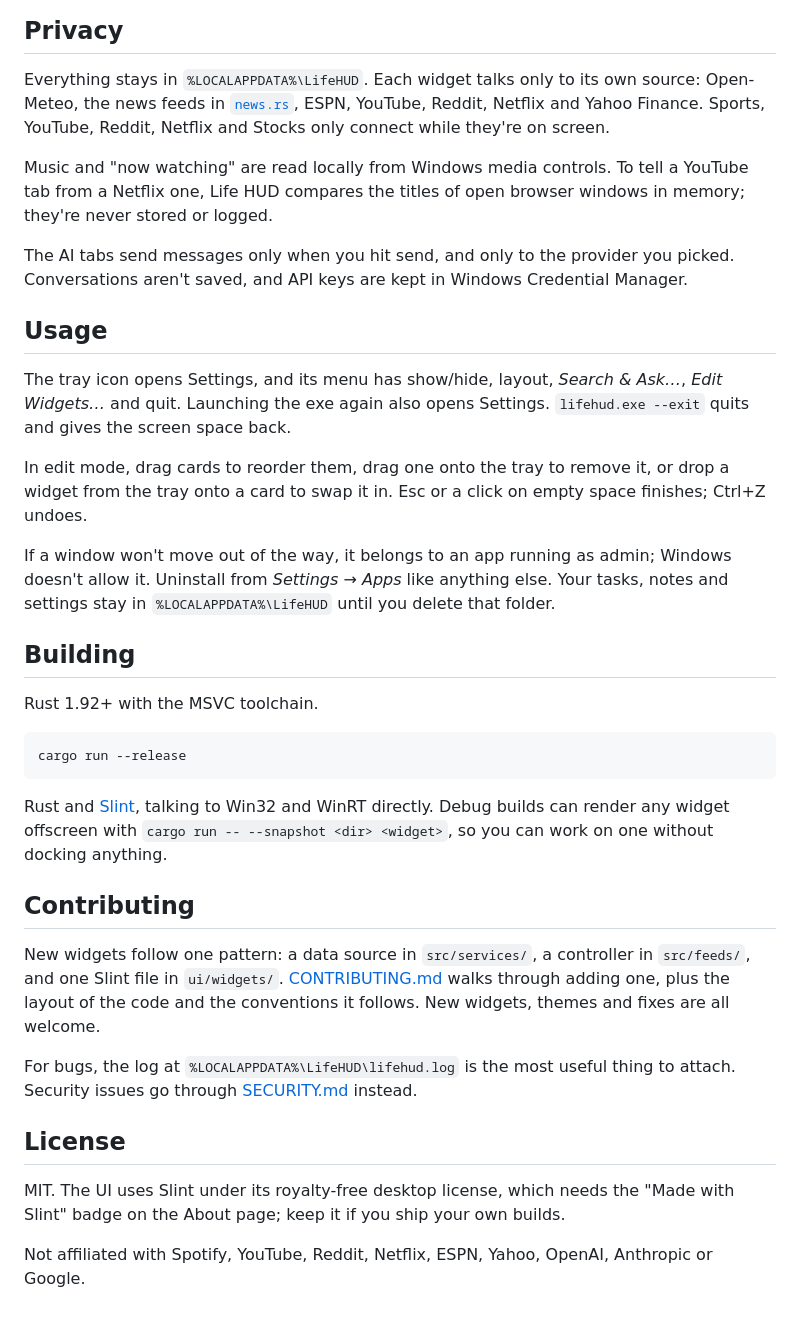
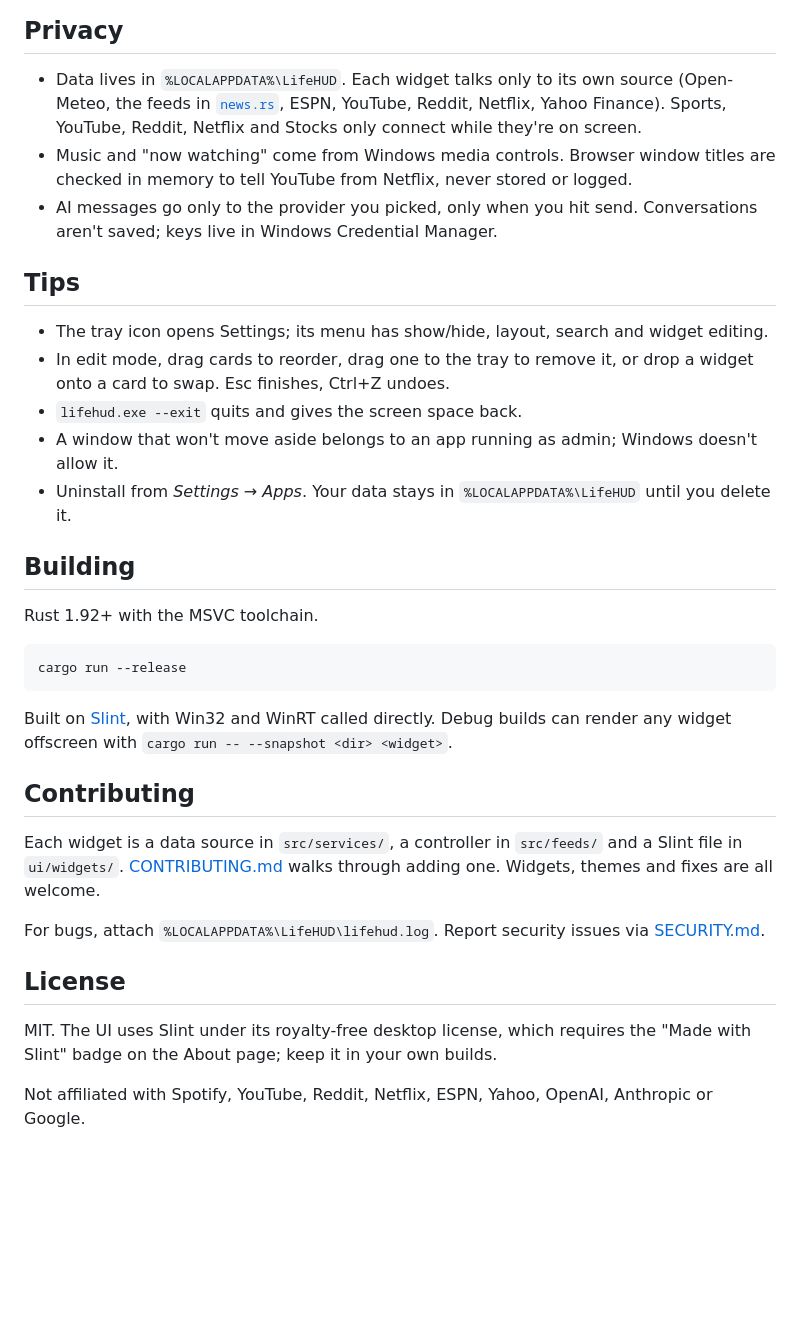
Before and after one commit to George-API/LifeHUD, a Markdown page: README.md, the part around one of its changes. GitHub-like rendering; blank space fills up the shorter version.

````diff
--- a/README.md
+++ b/README.md
@@ -62,29 +65,22 @@ them around, or use *Settings → Widgets*. Twelve themes, a hover away under th
 
 ## Privacy
 
-Everything stays in `%LOCALAPPDATA%\LifeHUD`. Each widget talks only to its own source: Open-Meteo,
-the news feeds in [`news.rs`](src/services/news.rs), ESPN, YouTube, Reddit, Netflix and Yahoo Finance.
-Sports, YouTube, Reddit, Netflix and Stocks only connect while they're on screen.
+- Data lives in `%LOCALAPPDATA%\LifeHUD`. Each widget talks only to its own source (Open-Meteo, the
+  feeds in [`news.rs`](src/services/news.rs), ESPN, YouTube, Reddit, Netflix, Yahoo Finance). Sports,
+  YouTube, Reddit, Netflix and Stocks only connect while they're on screen.
+- Music and "now watching" come from Windows media controls. Browser window titles are checked in
+  memory to tell YouTube from Netflix, never stored or logged.
+- AI messages go only to the provider you picked, only when you hit send. Conversations aren't saved;
+  keys live in Windows Credential Manager.
 
-Music and "now watching" are read locally from Windows media controls. To tell a YouTube tab from a
-Netflix one, Life HUD compares the titles of open browser windows in memory; they're never stored or
-logged.
+## Tips
 
-The AI tabs send messages only when you hit send, and only to the provider you picked. Conversations
-aren't saved, and API keys are kept in Windows Credential Manager.
-
-## Usage
-
-The tray icon opens Settings, and its menu has show/hide, layout, *Search & Ask…*, *Edit Widgets…* and
-quit. Launching the exe again also opens Settings. `lifehud.exe --exit` quits and gives the screen space
-back.
-
-In edit mode, drag cards to reorder them, drag one onto the tray to remove it, or drop a widget from the
-tray onto a card to swap it in. Esc or a click on empty space finishes; Ctrl+Z undoes.
-
-If a window won't move out of the way, it belongs to an app running as admin; Windows doesn't allow it.
-Uninstall from *Settings → Apps* like anything else. Your tasks, notes and settings stay in
-`%LOCALAPPDATA%\LifeHUD` until you delete that folder.
+- The tray icon opens Settings; its menu has show/hide, layout, search and widget editing.
+- In edit mode, drag cards to reorder, drag one to the tray to remove it, or drop a widget onto a card
+  to swap. Esc finishes, Ctrl+Z undoes.
+- `lifehud.exe --exit` quits and gives the screen space back.
+- A window that won't move aside belongs to an app running as admin; Windows doesn't allow it.
+- Uninstall from *Settings → Apps*. Your data stays in `%LOCALAPPDATA%\LifeHUD` until you delete it.
 
 ## Building
 
@@ -94,22 +90,21 @@ Rust 1.92+ with the MSVC toolchain.
 cargo run --release
 ```
 
-Rust and [Slint](https://slint.dev), talking to Win32 and WinRT directly. Debug builds can render any
-widget offscreen with `cargo run -- --snapshot <dir> <widget>`, so you can work on one without docking
-anything.
+Built on [Slint](https://slint.dev), with Win32 and WinRT called directly. Debug builds can render any
+widget offscreen with `cargo run -- --snapshot <dir> <widget>`.
 
 ## Contributing
 
-New widgets follow one pattern: a data source in `src/services/`, a controller in `src/feeds/`, and one
-Slint file in `ui/widgets/`. [CONTRIBUTING.md](CONTRIBUTING.md) walks through adding one, plus the
-layout of the code and the conventions it follows. New widgets, themes and fixes are all welcome.
+Each widget is a data source in `src/services/`, a controller in `src/feeds/` and a Slint file in
+`ui/widgets/`. [CONTRIBUTING.md](CONTRIBUTING.md) walks through adding one. Widgets, themes and fixes
+are all welcome.
 
-For bugs, the log at `%LOCALAPPDATA%\LifeHUD\lifehud.log` is the most useful thing to attach. Security
-issues go through [SECURITY.md](SECURITY.md) instead.
+For bugs, attach `%LOCALAPPDATA%\LifeHUD\lifehud.log`. Report security issues via
+[SECURITY.md](SECURITY.md).
 
 ## License
 
-MIT. The UI uses Slint under its royalty-free desktop license, which needs the "Made with Slint" badge
-on the About page; keep it if you ship your own builds.
+MIT. The UI uses Slint under its royalty-free desktop license, which requires the "Made with Slint"
+badge on the About page; keep it in your own builds.
 
 Not affiliated with Spotify, YouTube, Reddit, Netflix, ESPN, Yahoo, OpenAI, Anthropic or Google.
````
Also changed, not shown: other parts of README.md (+31 -28 lines), docs/images/sidebar.png.
